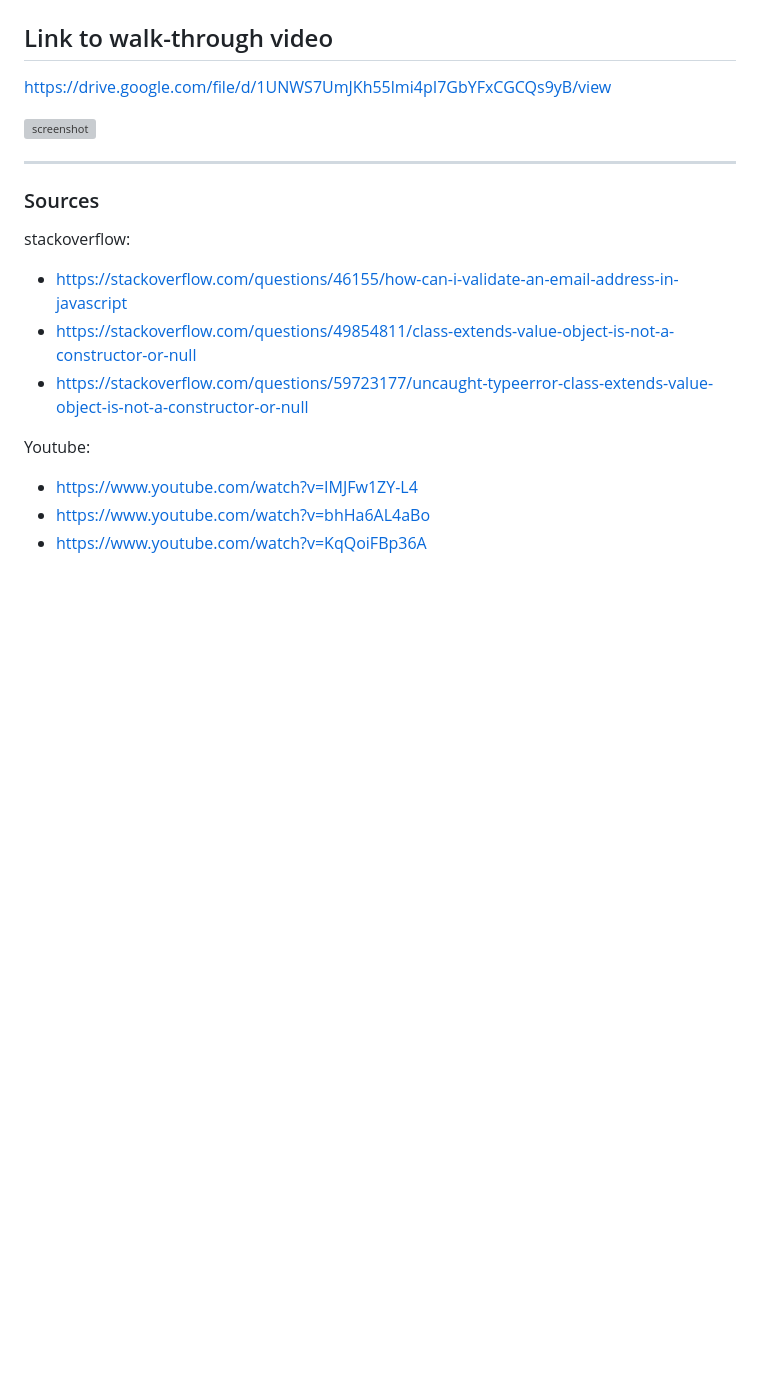
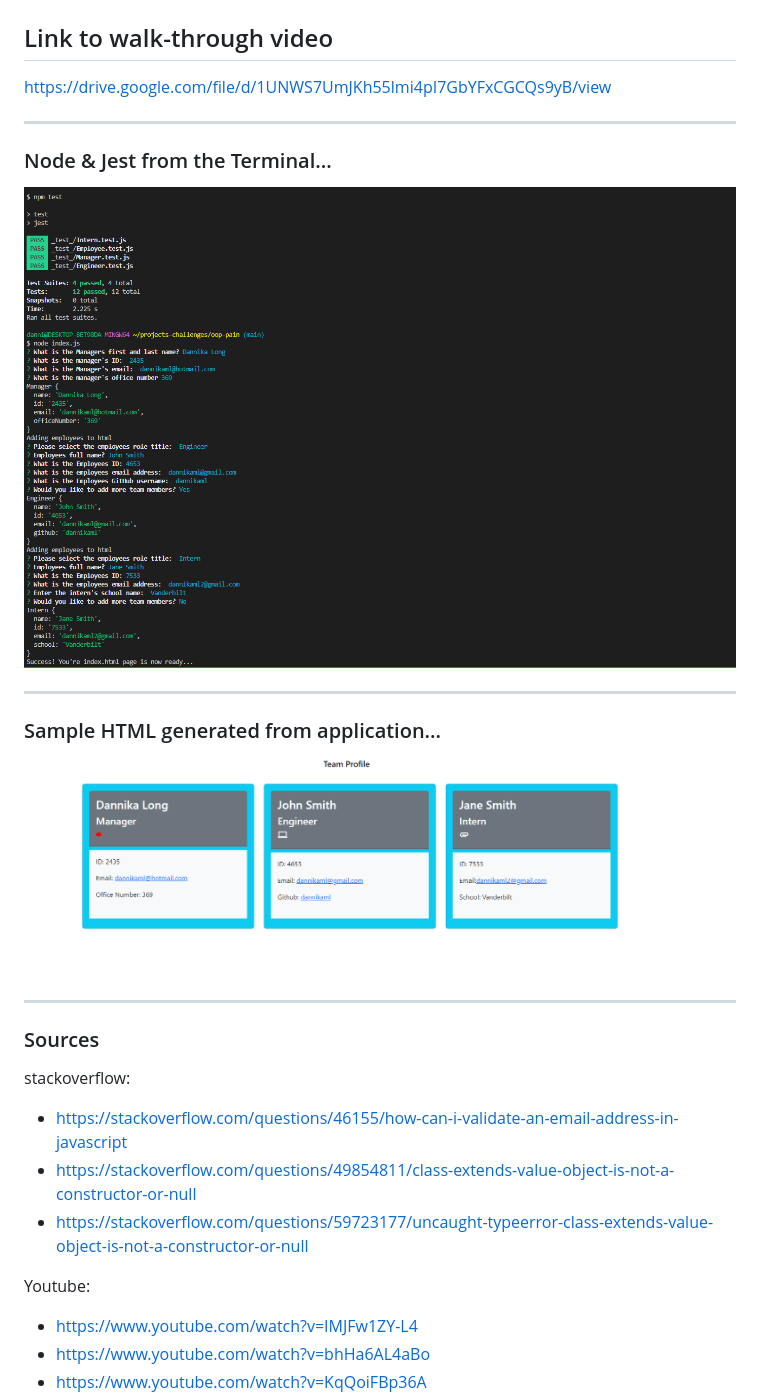
Before and after one commit to dannikaml/oop-pain, a Markdown page: README.md, the part around the change. Rendered like a GitHub page; pictures changed too: assets/Screenshot 2023-03-04 131205.png (added); blank space fills up the shorter version; grey boxes are pictures that could not be loaded.

Commit message:
add screenshots and link to walk-through to README.md

```diff
--- a/README.md
+++ b/README.md
@@ -55,8 +55,12 @@ THEN I exit the application, and the HTML is generated
 ## Link to walk-through video
 https://drive.google.com/file/d/1UNWS7UmJKh55lmi4pI7GbYFxCGCQs9yB/view
 
-
-![screenshot]()
+***
+### Node & Jest from the Terminal...
+![screenshot](./assets/Screenshot%202023-03-04%20130145.png)
+***
+### Sample HTML generated from application...
+![screenshot](./assets/Screenshot%202023-03-04%20131205.png)
 
 ***
 
```
